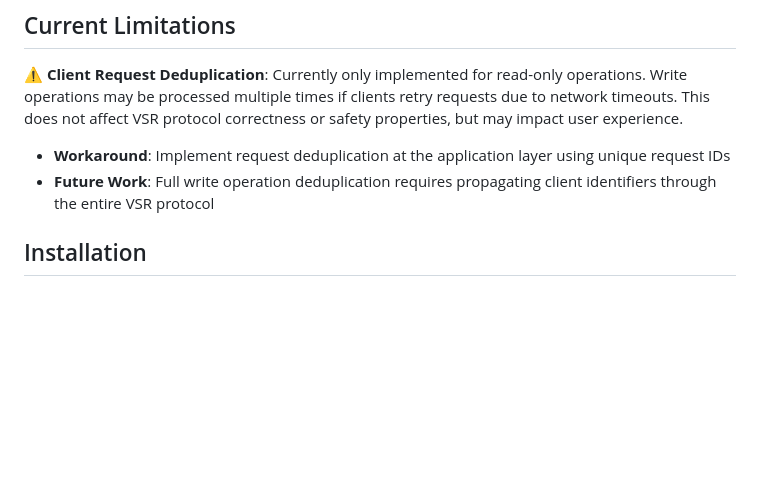
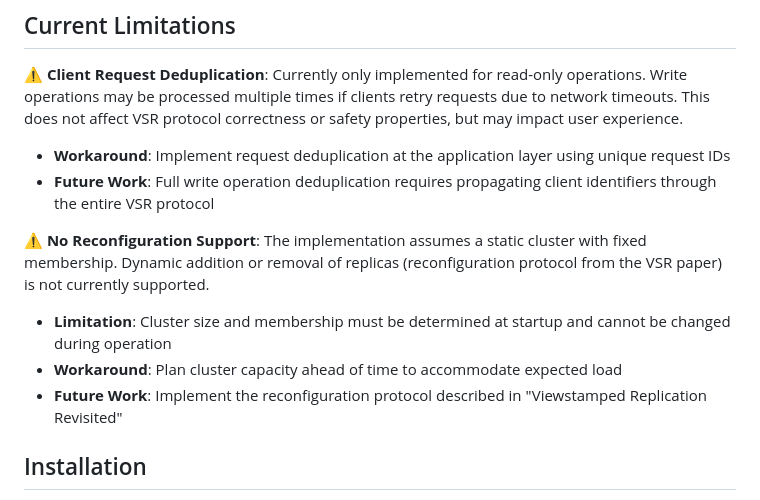
Before and after one commit to ityonemo/vsr, a Markdown page: README.md, the part around the change. Rendered like a GitHub page; blank space fills up the shorter version.

```diff
--- a/README.md
+++ b/README.md
@@ -33,6 +33,12 @@ A distributed consensus system implementing the Viewstamped Replication (VSR) pr
 
 - **Workaround**: Implement request deduplication at the application layer using unique request IDs
 - **Future Work**: Full write operation deduplication requires propagating client identifiers through the entire VSR protocol
+
+⚠️ **No Reconfiguration Support**: The implementation assumes a static cluster with fixed membership. Dynamic addition or removal of replicas (reconfiguration protocol from the VSR paper) is not currently supported.
+
+- **Limitation**: Cluster size and membership must be determined at startup and cannot be changed during operation
+- **Workaround**: Plan cluster capacity ahead of time to accommodate expected load
+- **Future Work**: Implement the reconfiguration protocol described in "Viewstamped Replication Revisited"
 
 ## Installation
 
```
Also changed, not shown: REVIEW_CHECKLIST.md (added, +535 -0 lines).
